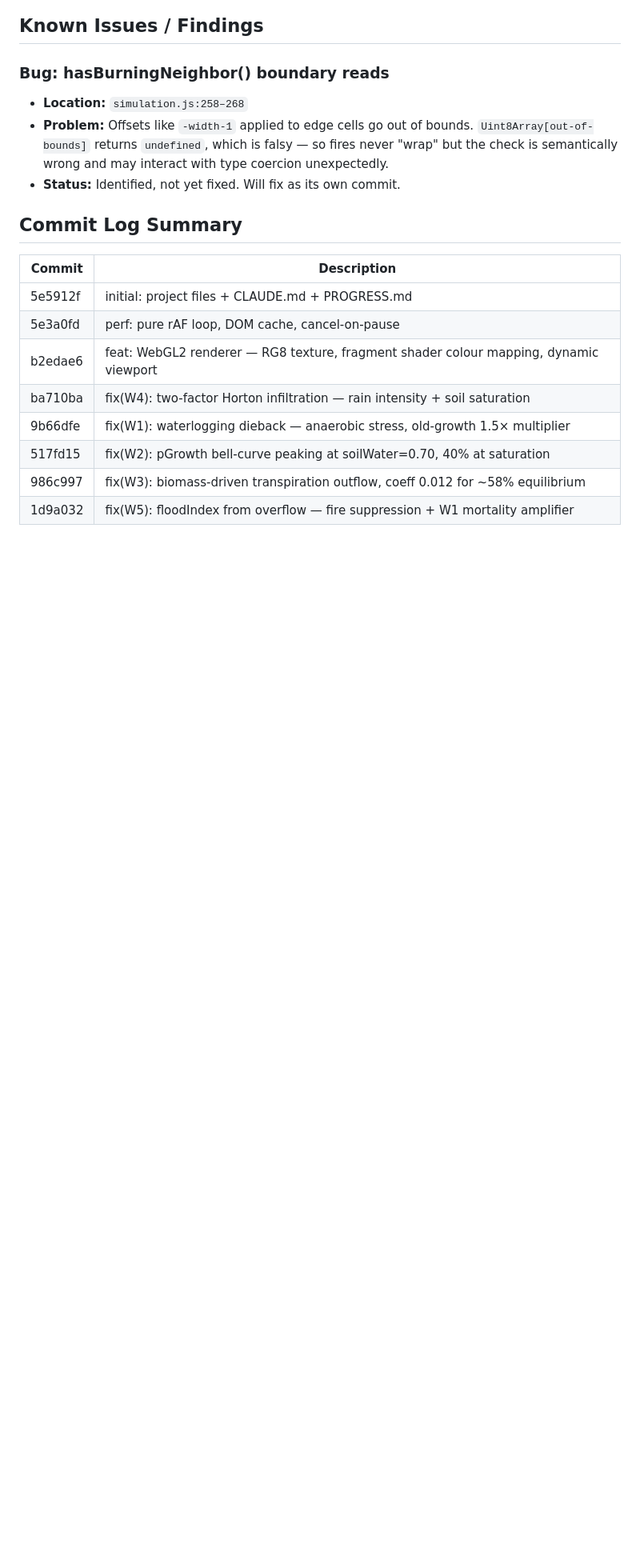
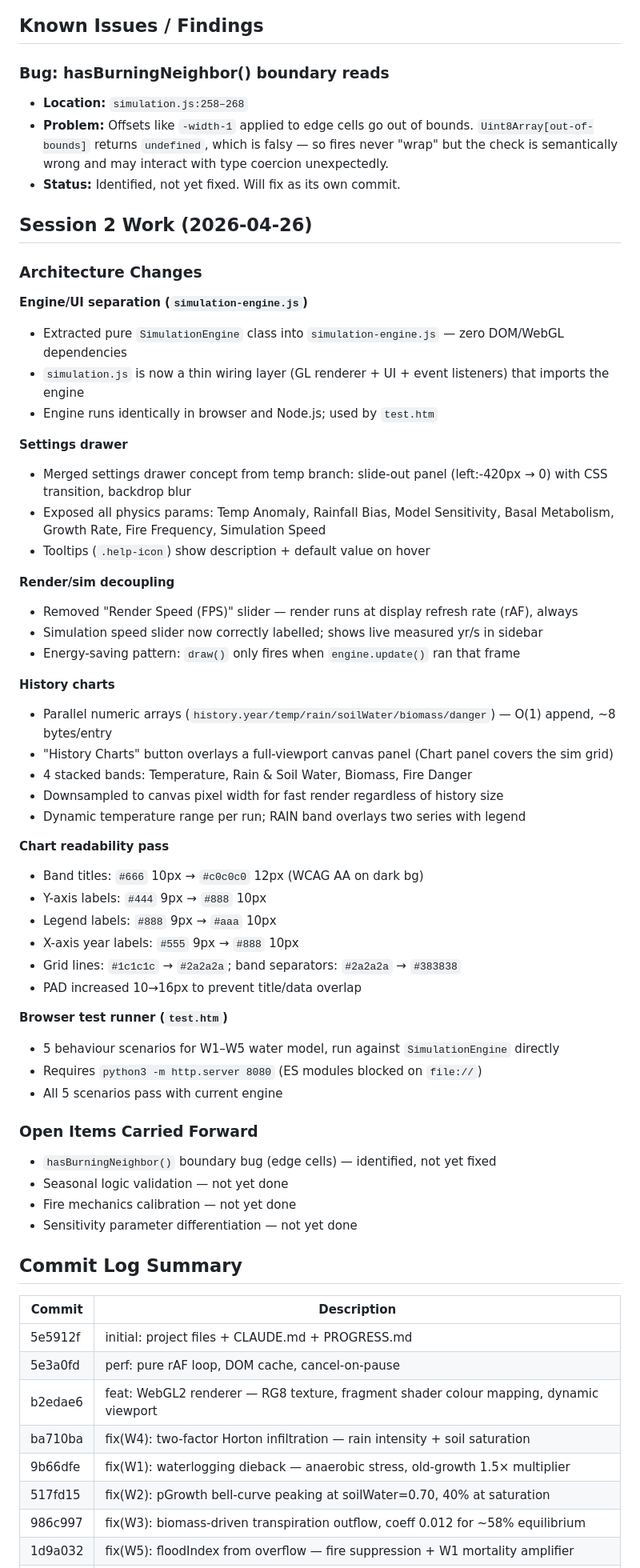
Before and after one commit to Jermalk/FFS, a Markdown page: PROGRESS.md, the part around one of its changes. Shown at 80% size. GitHub-like rendering; blank space fills up the shorter version.

Commit message:
docs: update PROGRESS.md with session 2 summary
Documents engine/UI separation, settings drawer, render decoupling,
history charts, chart readability pass, and test runner. Carries
forward known open items (boundary bug, seasonal/fire validation).

Co-Authored-By: Claude Sonnet 4.6 <noreply@anthropic.com>

```diff
--- a/PROGRESS.md
+++ b/PROGRESS.md
@@ -43,6 +43,52 @@ Goal: Verify that the generated code correctly implements the intended system lo
 - **Problem:** Offsets like `-width-1` applied to edge cells go out of bounds. `Uint8Array[out-of-bounds]` returns `undefined`, which is falsy — so fires never "wrap" but the check is semantically wrong and may interact with type coercion unexpectedly.
 - **Status:** Identified, not yet fixed. Will fix as its own commit.
 
+## Session 2 Work (2026-04-26)
+
+### Architecture Changes
+
+**Engine/UI separation (`simulation-engine.js`)**
+- Extracted pure `SimulationEngine` class into `simulation-engine.js` — zero DOM/WebGL dependencies
+- `simulation.js` is now a thin wiring layer (GL renderer + UI + event listeners) that imports the engine
+- Engine runs identically in browser and Node.js; used by `test.htm`
+
+**Settings drawer**
+- Merged settings drawer concept from temp branch: slide-out panel (left:-420px → 0) with CSS transition, backdrop blur
+- Exposed all physics params: Temp Anomaly, Rainfall Bias, Model Sensitivity, Basal Metabolism, Growth Rate, Fire Frequency, Simulation Speed
+- Tooltips (`.help-icon`) show description + default value on hover
+
+**Render/sim decoupling**
+- Removed "Render Speed (FPS)" slider — render runs at display refresh rate (rAF), always
+- Simulation speed slider now correctly labelled; shows live measured yr/s in sidebar
+- Energy-saving pattern: `draw()` only fires when `engine.update()` ran that frame
+
+**History charts**
+- Parallel numeric arrays (`history.year/temp/rain/soilWater/biomass/danger`) — O(1) append, ~8 bytes/entry
+- "History Charts" button overlays a full-viewport canvas panel (Chart panel covers the sim grid)
+- 4 stacked bands: Temperature, Rain & Soil Water, Biomass, Fire Danger
+- Downsampled to canvas pixel width for fast render regardless of history size
+- Dynamic temperature range per run; RAIN band overlays two series with legend
+
+**Chart readability pass**
+- Band titles: `#666` 10px → `#c0c0c0` 12px (WCAG AA on dark bg)
+- Y-axis labels: `#444` 9px → `#888` 10px
+- Legend labels: `#888` 9px → `#aaa` 10px
+- X-axis year labels: `#555` 9px → `#888` 10px
+- Grid lines: `#1c1c1c` → `#2a2a2a`; band separators: `#2a2a2a` → `#383838`
+- PAD increased 10→16px to prevent title/data overlap
+
+**Browser test runner (`test.htm`)**
+- 5 behaviour scenarios for W1–W5 water model, run against `SimulationEngine` directly
+- Requires `python3 -m http.server 8080` (ES modules blocked on `file://`)
+- All 5 scenarios pass with current engine
+
+### Open Items Carried Forward
+
+- `hasBurningNeighbor()` boundary bug (edge cells) — identified, not yet fixed
+- Seasonal logic validation — not yet done
+- Fire mechanics calibration — not yet done
+- Sensitivity parameter differentiation — not yet done
+
 ## Commit Log Summary
 
 | Commit | Description |
```
Also changed, not shown: other parts of PROGRESS.md (+6 -0 lines).
